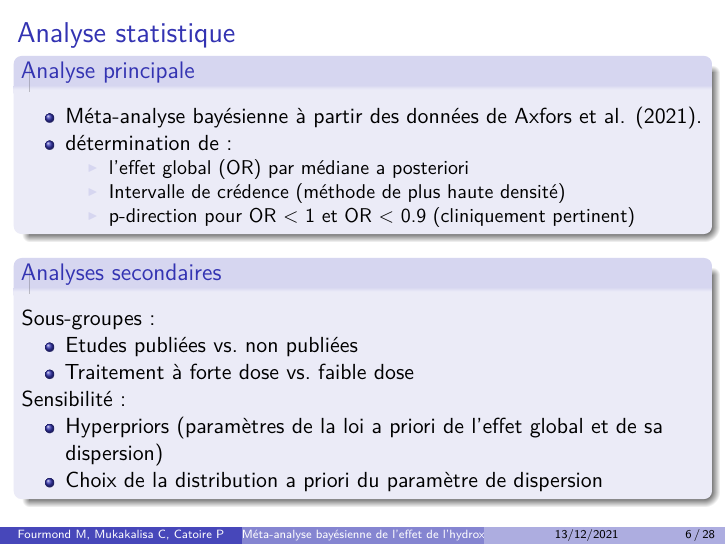
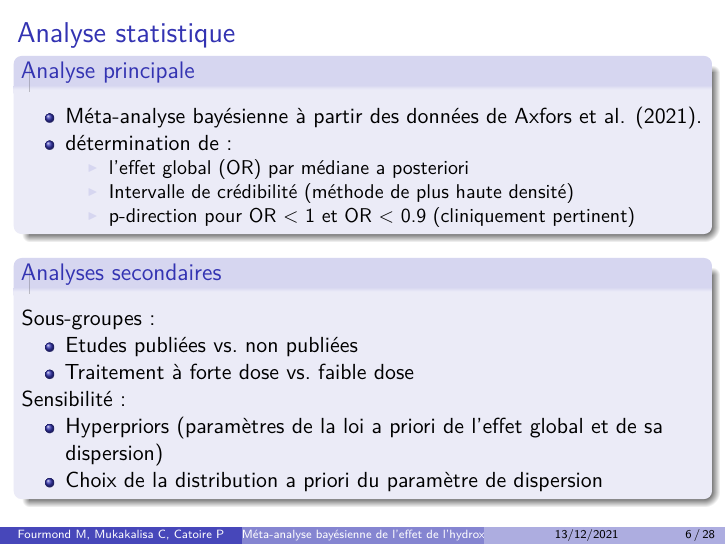
Before and after one commit to pierre-catoire/STA305, an R Markdown document (main.Rmd): page 6 of 28. Rendered offline with R 4.5, knitr and Pandoc, then LaTeX, with nearby package versions; some code elsewhere in the file could not run offline.

Commit message:
Update main.Rmd

```diff
--- a/main.Rmd
+++ b/main.Rmd
@@ -98,7 +98,7 @@ custom.pdir = function(sample,value,way = "sup"){
 - Méta-analyse bayésienne à partir des données de @axforsMortalityOutcomesHydroxychloroquine2021.
 - détermination de :
   - l'effet global (OR) par médiane a posteriori
-  - Intervalle de crédence (méthode de plus haute densité)
+  - Intervalle de crédibilité (méthode de plus haute densité)
   - p-direction pour OR < 1 et OR < 0.9 (cliniquement pertinent)
 
 ## Analyses secondaires
```
